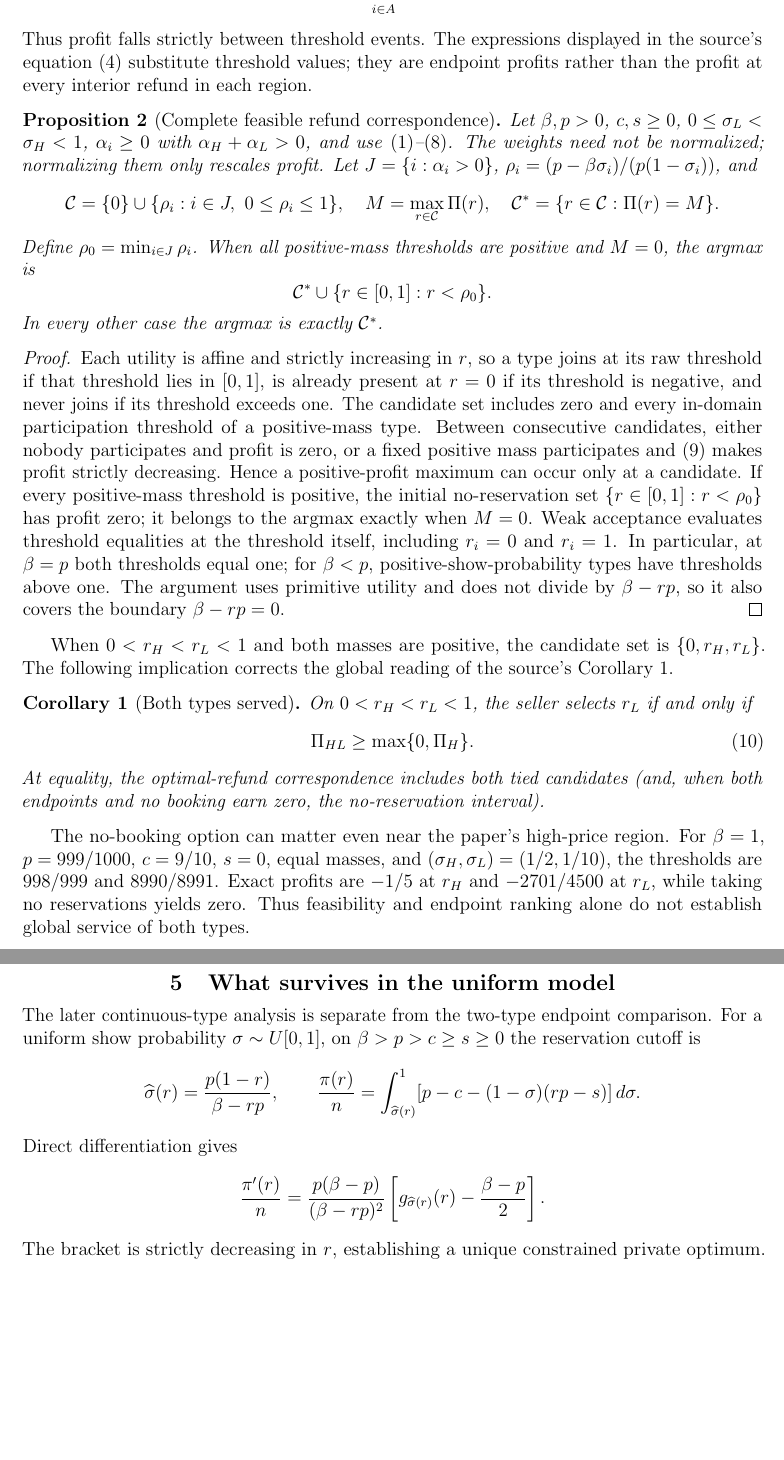
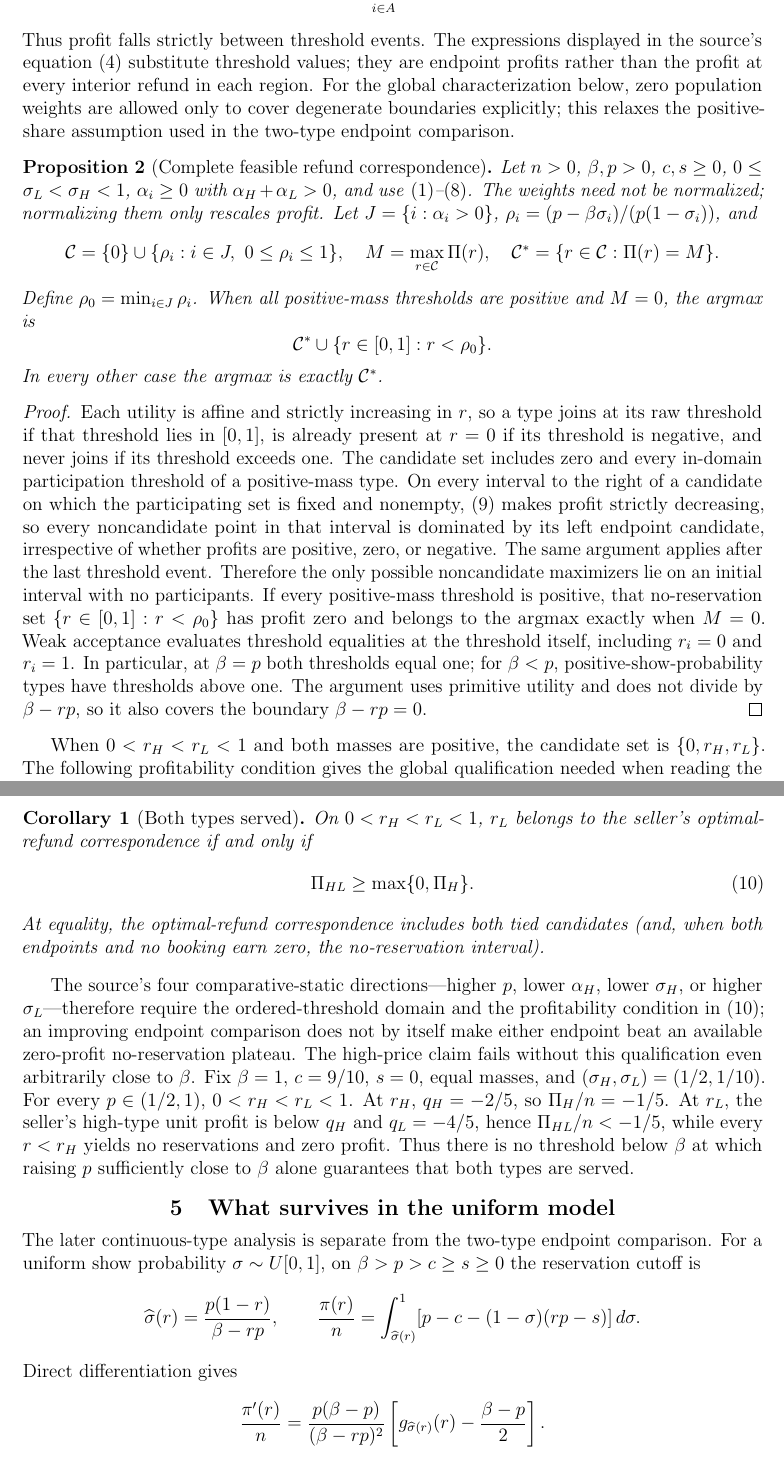
Before and after one commit to ryotamatsuki/ringbom-shy-2004-advance-booking-correction, a LaTeX document (manuscript/main.tex): two parts of pages 3 and 4 of 5, joined at a grey line, cut so that both start at the same text, the shorter picture padded with empty space. Compiled offline with pdfLaTeX.

Commit message:
stage14: harden manuscript after Astra audit

```diff
--- a/manuscript/main.tex
+++ b/manuscript/main.tex
@@ -123,11 +123,11 @@ The indicator in \eqref{eq:profit} makes explicit the weak participation convent
  \Pi'(r)=-np\sum_{i\in A}\alpha_i(1-\sigma_i)<0.
  \label{eq:slope}
 \end{equation}
-Thus profit falls strictly between threshold events. The expressions displayed in the source's equation (4) substitute threshold values; they are endpoint profits rather than the profit at every interior refund in each region.
+Thus profit falls strictly between threshold events. The expressions displayed in the source's equation (4) substitute threshold values; they are endpoint profits rather than the profit at every interior refund in each region. For the global characterization below, zero population weights are allowed only to cover degenerate boundaries explicitly; this relaxes the positive-share assumption used in the two-type endpoint comparison.
 
 \begin{proposition}[Complete feasible refund correspondence]
 \label{prop:global}
-Let $\beta,p>0$, $c,s\geq0$, $0\leq\sigma_L<\sigma_H<1$, $\alpha_i\geq0$ with $\alpha_H+\alpha_L>0$, and use \eqref{eq:utility}--\eqref{eq:profit}. The weights need not be normalized; normalizing them only rescales profit. Let $J=\{i:\alpha_i>0\}$, $\rho_i=(p-\beta\sigma_i)/(p(1-\sigma_i))$, and
+Let $n>0$, $\beta,p>0$, $c,s\geq0$, $0\leq\sigma_L<\sigma_H<1$, $\alpha_i\geq0$ with $\alpha_H+\alpha_L>0$, and use \eqref{eq:utility}--\eqref{eq:profit}. The weights need not be normalized; normalizing them only rescales profit. Let $J=\{i:\alpha_i>0\}$, $\rho_i=(p-\beta\sigma_i)/(p(1-\sigma_i))$, and
 \[
  \mathcal C=\{0\}\cup\{\rho_i:i\in J,\ 0\leq\rho_i\leq1\},\quad
  M=\max_{r\in\mathcal C}\Pi(r),\quad
@@ -141,13 +141,13 @@ In every other case the argmax is exactly $\mathcal C^*$.
 \end{proposition}
 
 \begin{proof}
-Each utility is affine and strictly increasing in $r$, so a type joins at its raw threshold if that threshold lies in $[0,1]$, is already present at $r=0$ if its threshold is negative, and never joins if its threshold exceeds one. The candidate set includes zero and every in-domain participation threshold of a positive-mass type. Between consecutive candidates, either nobody participates and profit is zero, or a fixed positive mass participates and \eqref{eq:slope} makes profit strictly decreasing. Hence a positive-profit maximum can occur only at a candidate. If every positive-mass threshold is positive, the initial no-reservation set $\{r\in[0,1]:r<\rho_0\}$ has profit zero; it belongs to the argmax exactly when $M=0$. Weak acceptance evaluates threshold equalities at the threshold itself, including $r_i=0$ and $r_i=1$. In particular, at $\beta=p$ both thresholds equal one; for $\beta<p$, positive-show-probability types have thresholds above one. The argument uses primitive utility and does not divide by $\beta-rp$, so it also covers the boundary $\beta-rp=0$.
+Each utility is affine and strictly increasing in $r$, so a type joins at its raw threshold if that threshold lies in $[0,1]$, is already present at $r=0$ if its threshold is negative, and never joins if its threshold exceeds one. The candidate set includes zero and every in-domain participation threshold of a positive-mass type. On every interval to the right of a candidate on which the participating set is fixed and nonempty, \eqref{eq:slope} makes profit strictly decreasing, so every noncandidate point in that interval is dominated by its left endpoint candidate, irrespective of whether profits are positive, zero, or negative. The same argument applies after the last threshold event. Therefore the only possible noncandidate maximizers lie on an initial interval with no participants. If every positive-mass threshold is positive, that no-reservation set $\{r\in[0,1]:r<\rho_0\}$ has profit zero and belongs to the argmax exactly when $M=0$. Weak acceptance evaluates threshold equalities at the threshold itself, including $r_i=0$ and $r_i=1$. In particular, at $\beta=p$ both thresholds equal one; for $\beta<p$, positive-show-probability types have thresholds above one. The argument uses primitive utility and does not divide by $\beta-rp$, so it also covers the boundary $\beta-rp=0$.
 \end{proof}
 
-When $0<r_H<r_L<1$ and both masses are positive, the candidate set is $\{0,r_H,r_L\}$. The following implication corrects the global reading of the source's Corollary 1.
+When $0<r_H<r_L<1$ and both masses are positive, the candidate set is $\{0,r_H,r_L\}$. The following profitability condition gives the global qualification needed when reading the source's Corollary 1; it does not restate all four comparative-static directions as new theorems.
 
 \begin{corollary}[Both types served]
-On $0<r_H<r_L<1$, the seller selects $r_L$ if and only if
+On $0<r_H<r_L<1$, $r_L$ belongs to the seller's optimal-refund correspondence if and only if
 \begin{equation}
  \Pi_{HL}\geq \max\{0,\Pi_H\}.
  \label{eq:correctioncor}
@@ -155,7 +155,7 @@ On $0<r_H<r_L<1$, the seller selects $r_L$ if and only if
 At equality, the optimal-refund correspondence includes both tied candidates (and, when both endpoints and no booking earn zero, the no-reservation interval).
 \end{corollary}
 
-The no-booking option can matter even near the paper's high-price region. For $\beta=1$, $p=999/1000$, $c=9/10$, $s=0$, equal masses, and $(\sigma_H,\sigma_L)=(1/2,1/10)$, the thresholds are $998/999$ and $8990/8991$. Exact profits are $-1/5$ at $r_H$ and $-2701/4500$ at $r_L$, while taking no reservations yields zero. Thus feasibility and endpoint ranking alone do not establish global service of both types.
+The source's four comparative-static directions---higher $p$, lower $\alpha_H$, lower $\sigma_H$, or higher $\sigma_L$---therefore require the ordered-threshold domain and the profitability condition in \eqref{eq:correctioncor}; an improving endpoint comparison does not by itself make either endpoint beat an available zero-profit no-reservation plateau. The high-price claim fails without this qualification even arbitrarily close to $\beta$. Fix $\beta=1$, $c=9/10$, $s=0$, equal masses, and $(\sigma_H,\sigma_L)=(1/2,1/10)$. For every $p\in(1/2,1)$, $0<r_H<r_L<1$. At $r_H$, $q_H=-2/5$, so $\Pi_H/n=-1/5$. At $r_L$, the seller's high-type unit profit is below $q_H$ and $q_L=-4/5$, hence $\Pi_{HL}/n<-1/5$, while every $r<r_H$ yields no reservations and zero profit. Thus there is no threshold below $\beta$ at which raising $p$ sufficiently close to $\beta$ alone guarantees that both types are served.
 
 \section{What survives in the uniform model}
 
@@ -169,4 +169,3 @@ Direct differentiation gives
  \frac{\pi'(r)}n=\frac{p(\beta-p)}{(\beta-rp)^2}
  \left[g_{\widehat\sigma(r)}(r)-\frac{\beta-p}{2}\right].
 \]
-The bracket is strictly decreasing in $r$, establishing a unique constrained private optimum. Solving for its root gives
```
Also changed, not shown: manuscript/main.tex (21 more changed lines).
